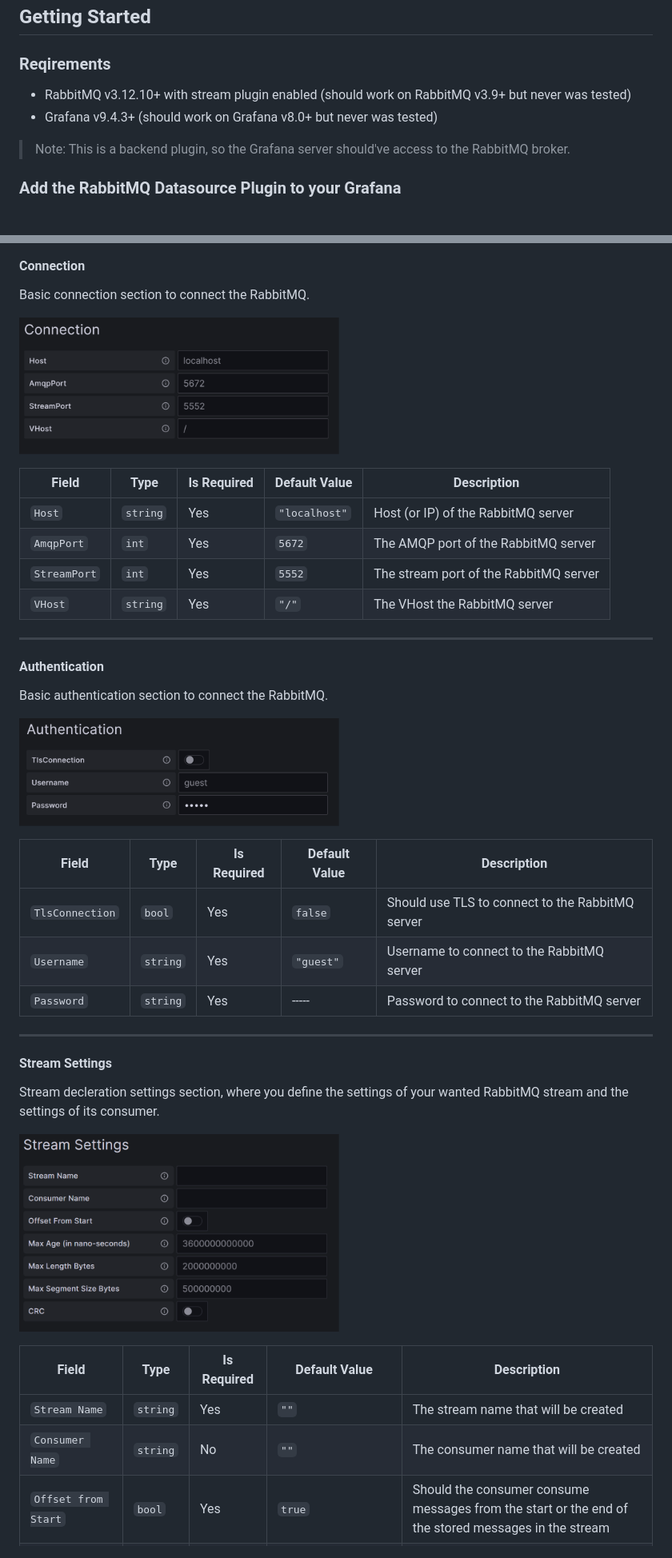
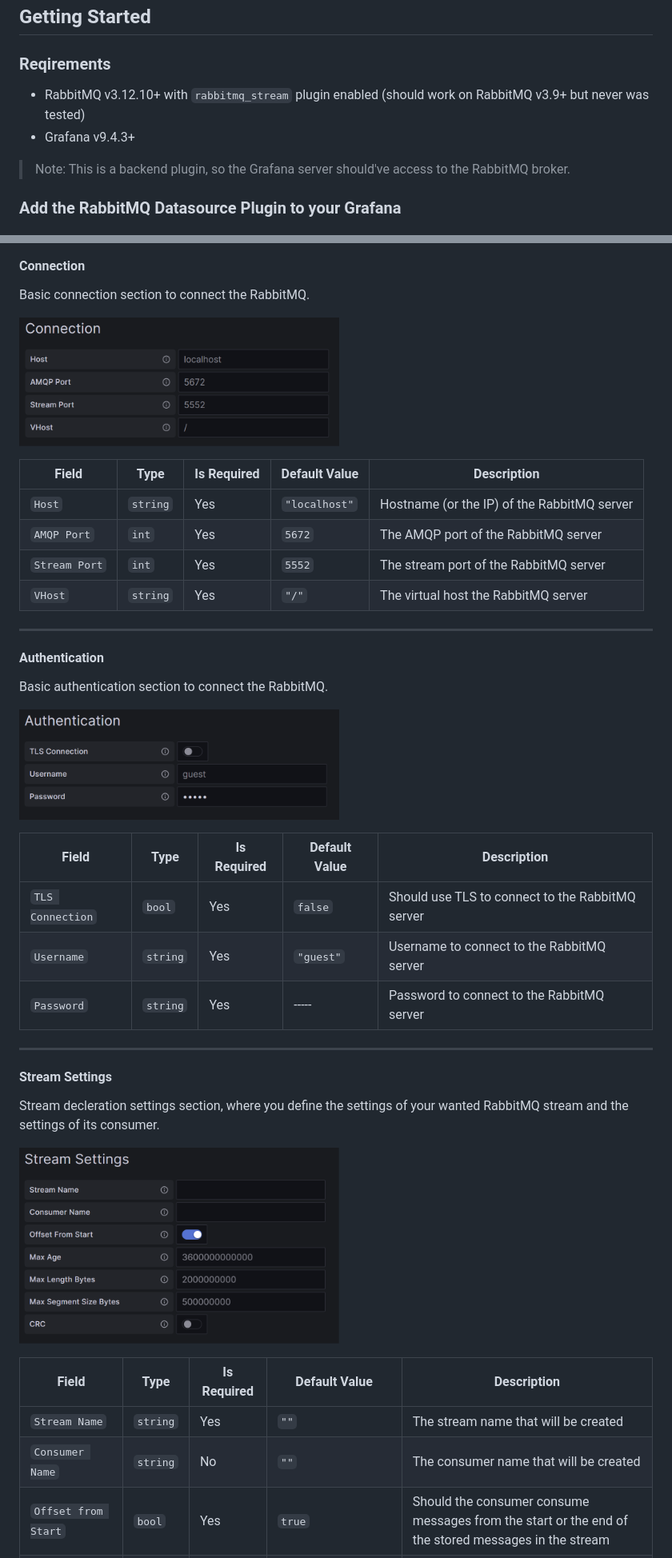
Before and after one commit to maor-mil/maormil-rabbitmq-datasource, a Markdown page: README.md, 2 parts joined by grey strips. Shown at 80% size. GitHub-like rendering; pictures changed too: screenshots/new_rabbitmq_datasource/authentication_section.png, screenshots/new_rabbitmq_datasource/connection_section.png, screenshots/new_rabbitmq_datasource/stream_settings_section.png.

Commit message:
fixing typos in ConfigEditor.tsx and README.md

```diff
--- a/README.md
+++ b/README.md
@@ -15,8 +15,8 @@ If you are not fimiliar with RabbitMQ Stream Plugin, here are some good resource
 ## Getting Started
 ### Reqirements
 
-- RabbitMQ v3.12.10+ with stream plugin enabled (should work on RabbitMQ v3.9+ but never was tested)
-- Grafana v9.4.3+ (should work on Grafana v8.0+ but never was tested)
+- RabbitMQ v3.12.10+ with `rabbitmq_stream` plugin enabled (should work on RabbitMQ v3.9+ but never was tested)
+- Grafana v9.4.3+
 
 > Note: This is a backend plugin, so the Grafana server should've access to the RabbitMQ broker.
 
@@ -49,12 +49,12 @@ Basic connection section to connect the RabbitMQ.
 <img src="./screenshots/new_rabbitmq_datasource/connection_section.png"
  alt="Connection Section" width="400"/>
 
-| Field        | Type     | Is Required  | Default Value  | Description                            |
-|--------------|----------|--------------|----------------|----------------------------------------|
-| `Host`       | `string` | Yes          | `"localhost"`  | Host (or IP) of the RabbitMQ server    |
-| `AmqpPort`   | `int`    | Yes          | `5672`         | The AMQP port of the RabbitMQ server   |
-| `StreamPort` | `int`    | Yes      	 | `5552`         | The stream port of the RabbitMQ server |
-| `VHost`      | `string` | Yes       	 | `"/"`          | The VHost the RabbitMQ server          |
+| Field         | Type     | Is Required  | Default Value  | Description                                 |
+|---------------|----------|--------------|----------------|---------------------------------------------|
+| `Host`        | `string` | Yes          | `"localhost"`  | Hostname (or the IP) of the RabbitMQ server |
+| `AMQP Port`   | `int`    | Yes          | `5672`         | The AMQP port of the RabbitMQ server        |
+| `Stream Port` | `int`    | Yes      	  | `5552`         | The stream port of the RabbitMQ server      |
+| `VHost`       | `string` | Yes       	  | `"/"`          | The virtual host the RabbitMQ server        |
 ---
 
 #### Authentication
@@ -63,11 +63,11 @@ Basic authentication section to connect the RabbitMQ.
 <img src="./screenshots/new_rabbitmq_datasource/authentication_section.png"
  alt="Authentication Section" width="400"/>
 
-| Field           | Type     | Is Required | Default Value | Description                                      |
-|-----------------|----------|-------------|---------------|--------------------------------------------------|
-| `TlsConnection` | `bool`   | Yes         | `false`       | Should use TLS to connect to the RabbitMQ server |
-| `Username`      | `string` | Yes         | `"guest"`     | Username to connect to the RabbitMQ server       |
-| `Password`      | `string` | Yes         | -----         | Password to connect to the RabbitMQ server       |
+| Field            | Type     | Is Required | Default Value | Description                                      |
+|------------------|----------|-------------|---------------|--------------------------------------------------|
+| `TLS Connection` | `bool`   | Yes         | `false`       | Should use TLS to connect to the RabbitMQ server |
+| `Username`       | `string` | Yes         | `"guest"`     | Username to connect to the RabbitMQ server       |
+| `Password`       | `string` | Yes         | -----         | Password to connect to the RabbitMQ server       |
 ---
 
 #### Stream Settings
@@ -77,8 +77,8 @@ RabbitMQ stream and the settings of its consumer.
 <img src="./screenshots/new_rabbitmq_datasource/stream_settings_section.png"
  alt="Stream Settings Section" width="400"/>
 
-| Field                    | Type     | Is Required | Default Value       | Description                                              |
-|--------------------------|----------|-------------|---------------------|----------------------------------------------------------|
-| `Stream Name`            | `string` | Yes         | `""`                | The stream name that will be created                     |
-| `Consumer Name`          | `string` | No          | `""`                | The consumer name that will be created                   |
+| Field                    | Type     | Is Required | Default Value       | Description                                               |
+|--------------------------|----------|-------------|---------------------|-----------------------------------------------------------|
+| `Stream Name`            | `string` | Yes         | `""`                | The stream name that will be created                      |
+| `Consumer Name`          | `string` | No          | `""`                | The consumer name that will be created                    |
 | `Offset from Start`      | `bool`   | Yes         | `true`              | Should the consumer consume messages from the start or the end of the stored messages in the stream |
```
Also changed, not shown: other parts of README.md (+4 -4 lines), src/README.md (+21 -21 lines), 1 other file.
